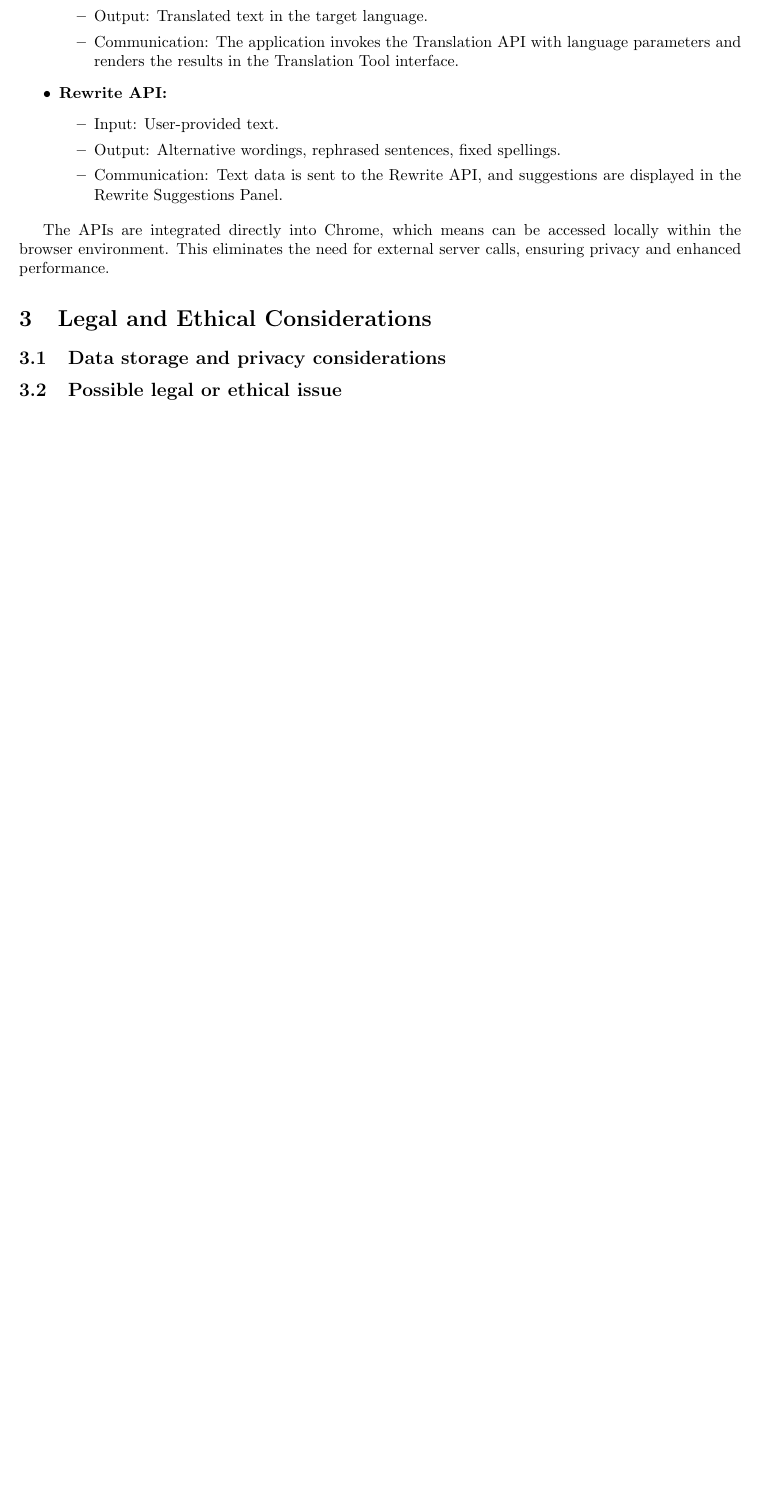
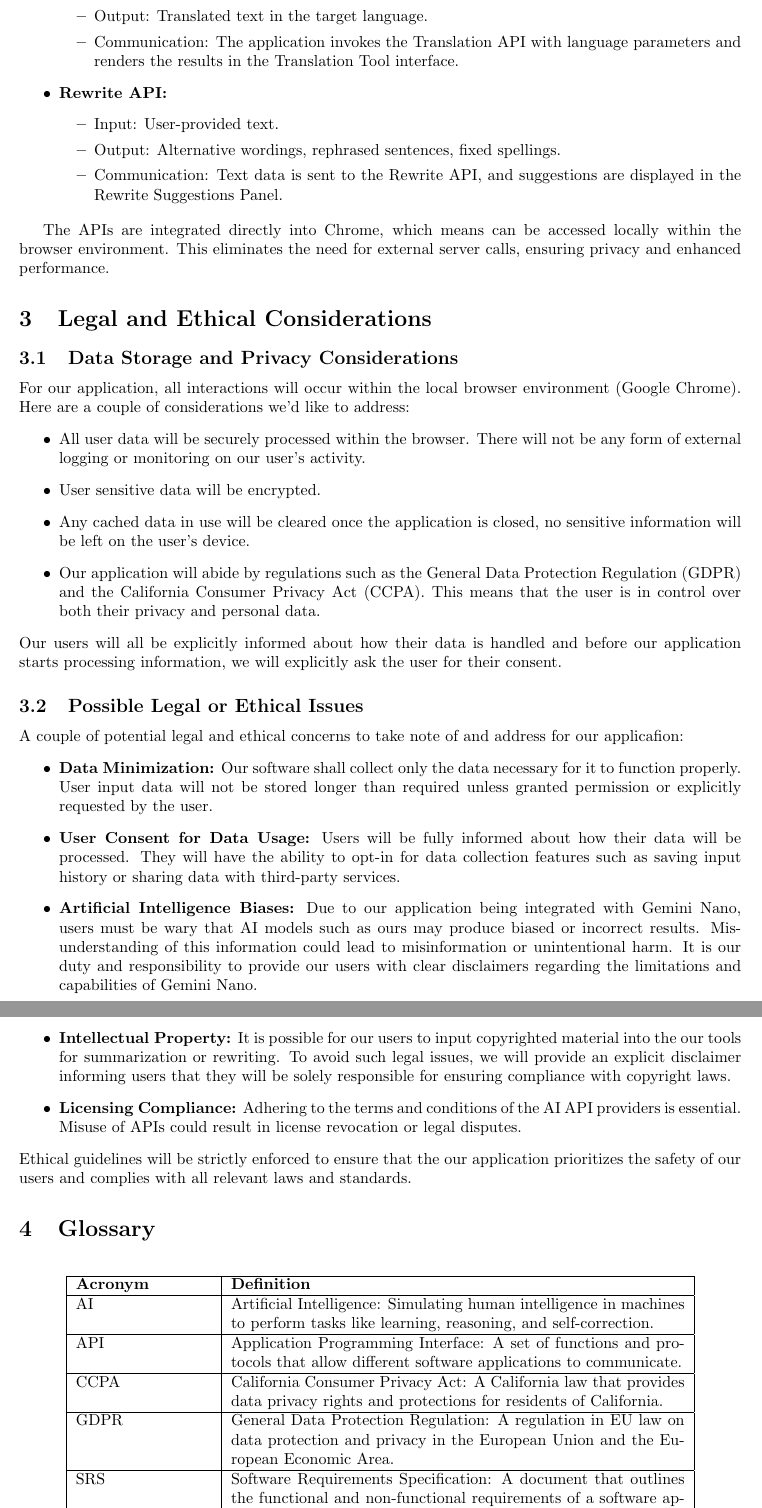
Before and after one commit to saulc/Cs3338-final-project, a LaTeX document (srs v4.tex): part of page 6 of 6 before the commit and two parts of pages 6 and 7 of 7 after it, the two joined at a grey line, cut so that both start at the same text, the shorter picture padded with empty space. Compiled offline with pdfLaTeX.

Commit message:
Completed Legal and Glossary Sections of the SRS Document

```diff
--- a/srs v4.tex
+++ b/srs v4.tex
@@ -119,9 +119,38 @@ The software interfaces allow for communication between the application and the
 The APIs are integrated directly into Chrome, which means can be accessed locally within the browser environment. This eliminates the need for external server calls, ensuring privacy and enhanced performance.
 
 \section{Legal and Ethical Considerations}
-\subsection{Data storage and privacy considerations}
+\subsection{Data Storage and Privacy Considerations}
+For our application, all interactions will occur within the local browser environment (Google Chrome). Here are a couple of considerations we'd like to address:
+\begin{itemize}
+    \item All user data will be securely processed within the browser. There will not be any form of external logging or monitoring on our user's activity.
+    \item User sensitive data will be encrypted.
+    \item Any cached data in use will be cleared once the application is closed, no sensitive information will be left on the user’s device.
+    \item Our application will abide by regulations such as the General Data Protection Regulation (GDPR) and the California Consumer Privacy Act (CCPA). This means that the user is in control over both their privacy and personal data.
+\end{itemize}
+Our users will all be explicitly informed about how their data is handled and before our application starts processing information, we will explicitly ask the user for their consent.
 
-\subsection{Possible legal or ethical issue}
+\subsection{Possible Legal or Ethical Issues}
+A couple of potential legal and ethical concerns to take note of and address for our applicafion:
+\begin{itemize}
+    \item \textbf{Data Minimization:} Our software shall collect only the data necessary for it to function properly. User input data will not be stored longer than required unless granted permission or explicitly requested by the user.
+    \item \textbf{User Consent for Data Usage:} Users will be fully informed about how their data will be processed. They will have the ability to opt-in for data collection features such as saving input history or sharing data with third-party services.
+    \item \textbf{Artificial Intelligence Biases:} Due to our application being integrated with Gemini Nano, users must be wary that AI models such as ours may produce biased or incorrect results. Misunderstanding of this information could lead to misinformation or unintentional harm. It is our duty and responsibility to provide our users with clear disclaimers regarding the limitations and capabilities of Gemini Nano.
+    \item \textbf{Intellectual Property:} It is possible for our users to input copyrighted material into the our tools for summarization or rewriting. To avoid such legal issues, we will provide an explicit disclaimer informing users that they will be solely responsible for ensuring compliance with copyright laws.
+    \item \textbf{Licensing Compliance:} Adhering to the terms and conditions of the AI API providers is essential. Misuse of APIs could result in license revocation or legal disputes.
+\end{itemize}
+Ethical guidelines will be strictly enforced to ensure that the our application prioritizes the safety of our users and complies with all relevant laws and standards.
+
+\section{Glossary}
+\begin{longtable}{|p{3cm}|p{10cm}|}
+\hline
+\textbf{Acronym} & \textbf{Definition} \\ \hline
+AI & Artificial Intelligence: Simulating human intelligence in machines to perform tasks like learning, reasoning, and self-correction. \\ \hline
+API & Application Programming Interface: A set of functions and protocols that allow different software applications to communicate. \\ \hline
+CCPA & California Consumer Privacy Act: A California law that provides data privacy rights and protections for residents of California. \\ \hline
+GDPR & General Data Protection Regulation: A regulation in EU law on data protection and privacy in the European Union and the European Economic Area. \\ \hline
+SRS & Software Requirements Specification: A document that outlines the functional and non-functional requirements of a software application. \\ \hline
+UI & User Interface: The visual and interactive part of an application where users interact with the system. \\ \hline
+\end{longtable}
 
 \printglossaries
 \end{document}
```
